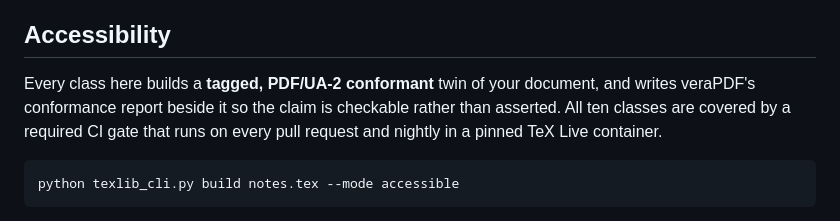
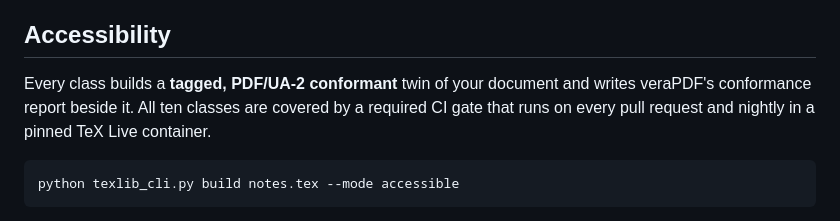
Before and after one commit to landonfox00/TeXLib, a Markdown page: README.md, the part around the change. Rendered like a GitHub page.

````diff
--- a/README.md
+++ b/README.md
@@ -10,7 +10,7 @@ It is developed at the University of Nevada, Reno and used there every semester.
 
 ## Accessibility
 
-Every class here builds a **tagged, PDF/UA-2 conformant** twin of your document, and writes veraPDF's conformance report beside it so the claim is checkable rather than asserted. All ten classes are covered by a required CI gate that runs on every pull request and nightly in a pinned TeX Live container.
+Every class builds a **tagged, PDF/UA-2 conformant** twin of your document and writes veraPDF's conformance report beside it. All ten classes are covered by a required CI gate that runs on every pull request and nightly in a pinned TeX Live container.
 
 ```bash
 python texlib_cli.py build notes.tex --mode accessible
````
Also changed, not shown: ACCESSIBILITY.md (+34 -48 lines).
